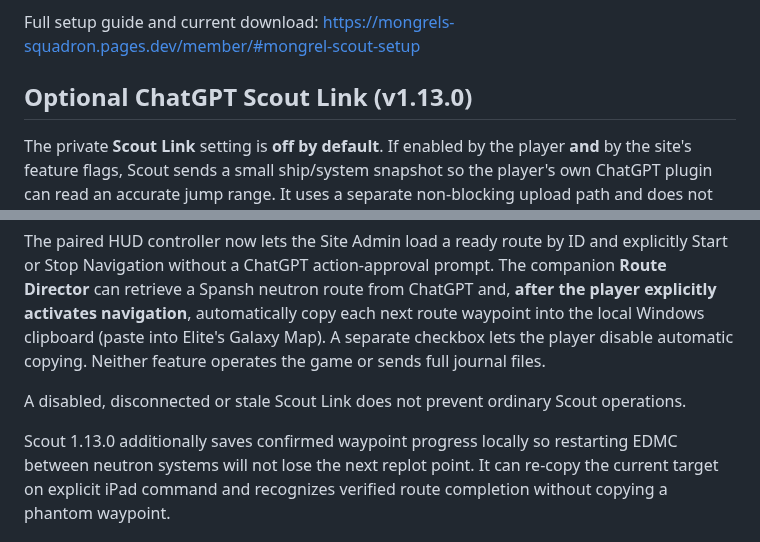
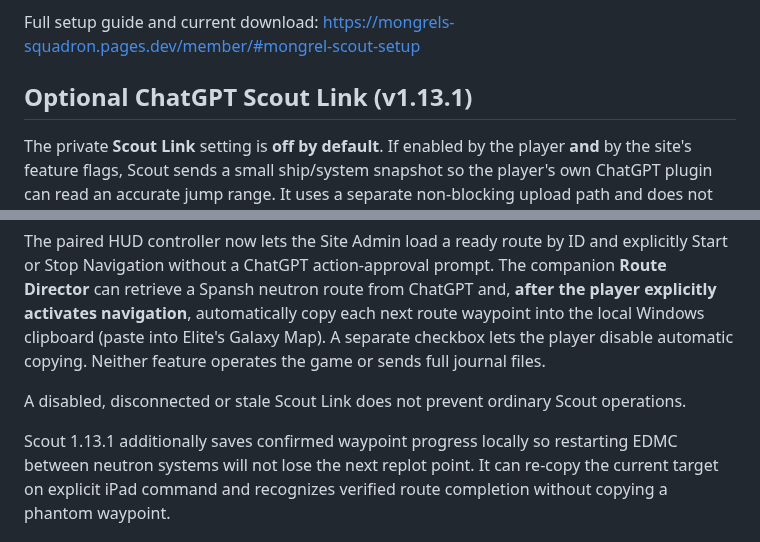
Before and after one commit to CMDRWolf258/mongrels-squadron, a Markdown page: downloads/mongrel-scout/README.md, 2 parts joined by grey strips. Drawn GitHub-style.

Commit message:
Release shared-mining health UI Scout 1.13.1 / HUD 0.17.8

```diff
--- a/downloads/mongrel-scout/README.md
+++ b/downloads/mongrel-scout/README.md
@@ -5,7 +5,7 @@
 Full setup guide and current download:
 https://mongrels-squadron.pages.dev/member/#mongrel-scout-setup
 
-## Optional ChatGPT Scout Link (v1.13.0)
+## Optional ChatGPT Scout Link (v1.13.1)
 
 The private **Scout Link** setting is **off by default**. If enabled by the player **and** by the site's feature flags, Scout sends a small ship/system snapshot so the player's own ChatGPT plugin can read an accurate jump range. It uses a separate non-blocking upload path and does not alter existing BGS/trade/HUD pipelines.
 
@@ -13,7 +13,7 @@ The paired HUD controller now lets the Site Admin load a ready route by ID and e
 
 A disabled, disconnected or stale Scout Link does not prevent ordinary Scout operations.
 
-Scout 1.13.0 additionally saves confirmed waypoint progress locally so
+Scout 1.13.1 additionally saves confirmed waypoint progress locally so
 restarting EDMC between neutron systems will not lose the next replot point.
 It can re-copy the current target on explicit iPad command and recognizes
 verified route completion without copying a phantom waypoint.
```
